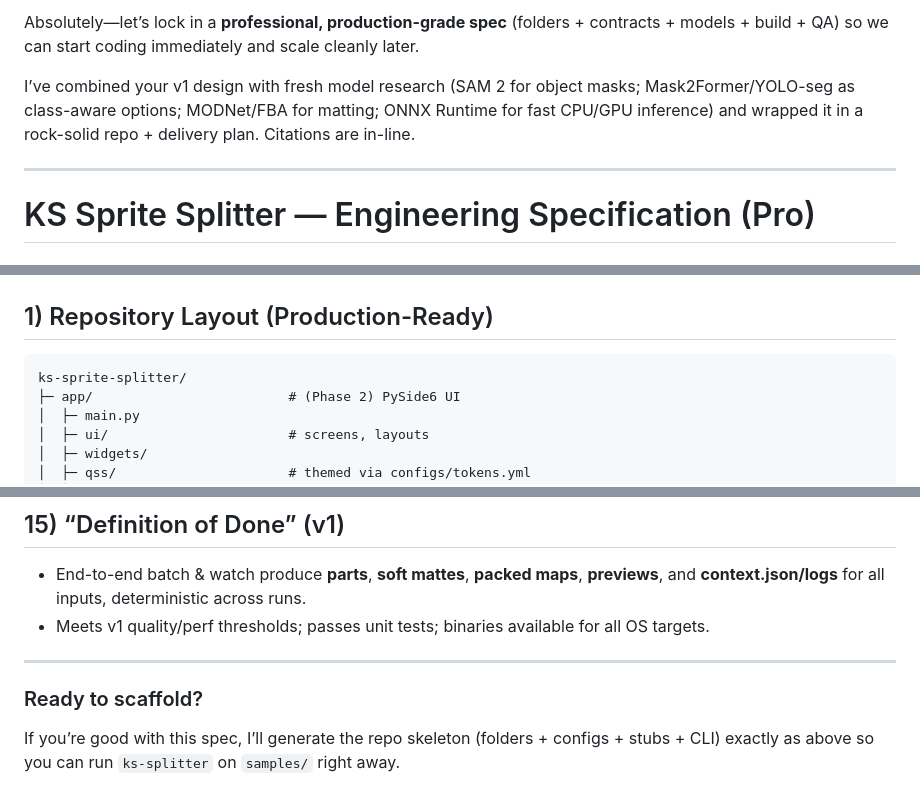
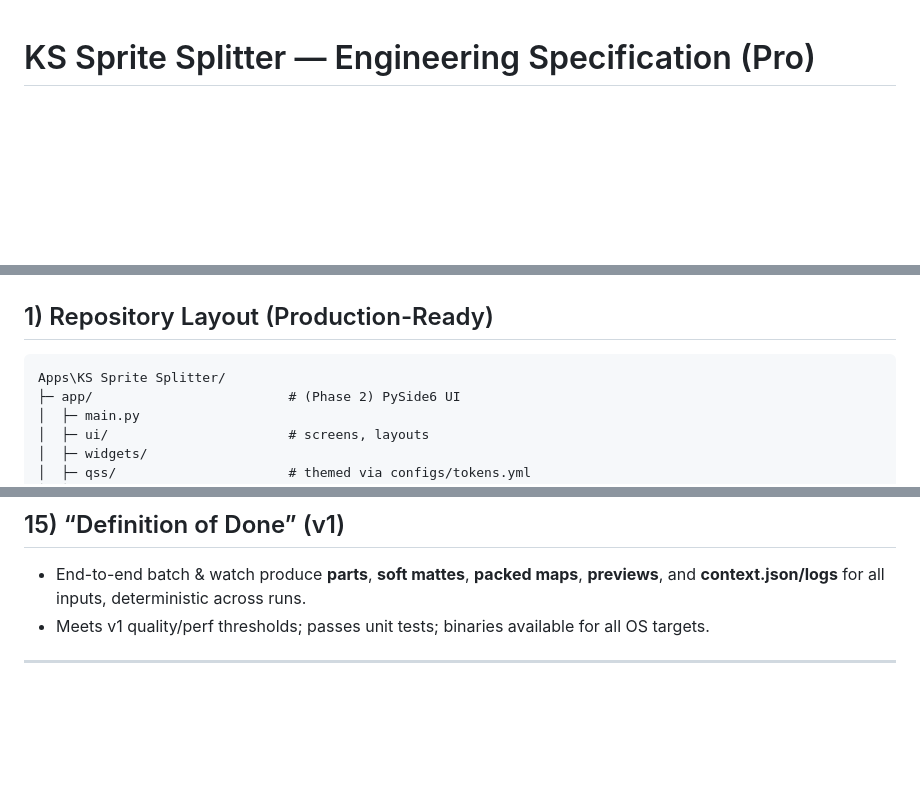
Before and after one commit to jony100200/-Kalponic-Studio-Toolbox-, a Markdown page: Apps/KS Sprite Splitter/Design.md, 3 parts joined by grey strips. Drawn GitHub-style; blank space fills up the shorter version.

Commit message:
Update KS Sprite Splitter design spec
Removed introductory and scaffolding text to streamline the engineering specification. Updated repository layout to reflect actual folder structure.

````diff
--- a/Apps/KS Sprite Splitter/Design.md
+++ b/Apps/KS Sprite Splitter/Design.md
@@ -1,9 +1,3 @@
-Absolutely—let’s lock in a **professional, production-grade spec** (folders + contracts + models + build + QA) so we can start coding immediately and scale cleanly later.
-
-I’ve combined your v1 design with fresh model research (SAM 2 for object masks; Mask2Former/YOLO-seg as class-aware options; MODNet/FBA for matting; ONNX Runtime for fast CPU/GPU inference) and wrapped it in a rock-solid repo + delivery plan. Citations are in-line.
-
----
-
 # KS Sprite Splitter — Engineering Specification (Pro)
 
 ## 0) Purpose & Scope
@@ -15,7 +9,7 @@ A Python desktop/CLI tool that **auto-separates 2D sprites into semantic parts**
 ## 1) Repository Layout (Production-Ready)
 
 ```
-ks-sprite-splitter/
+Apps\KS Sprite Splitter/
 ├─ app/                         # (Phase 2) PySide6 UI
 │  ├─ main.py
 │  ├─ ui/                       # screens, layouts
@@ -306,7 +300,3 @@ runtimes:
 * Meets v1 quality/perf thresholds; passes unit tests; binaries available for all OS targets.
 
 ---
-
-### Ready to scaffold?
-
-If you’re good with this spec, I’ll generate the repo skeleton (folders + configs + stubs + CLI) exactly as above so you can run `ks-splitter` on `samples/` right away.
````
